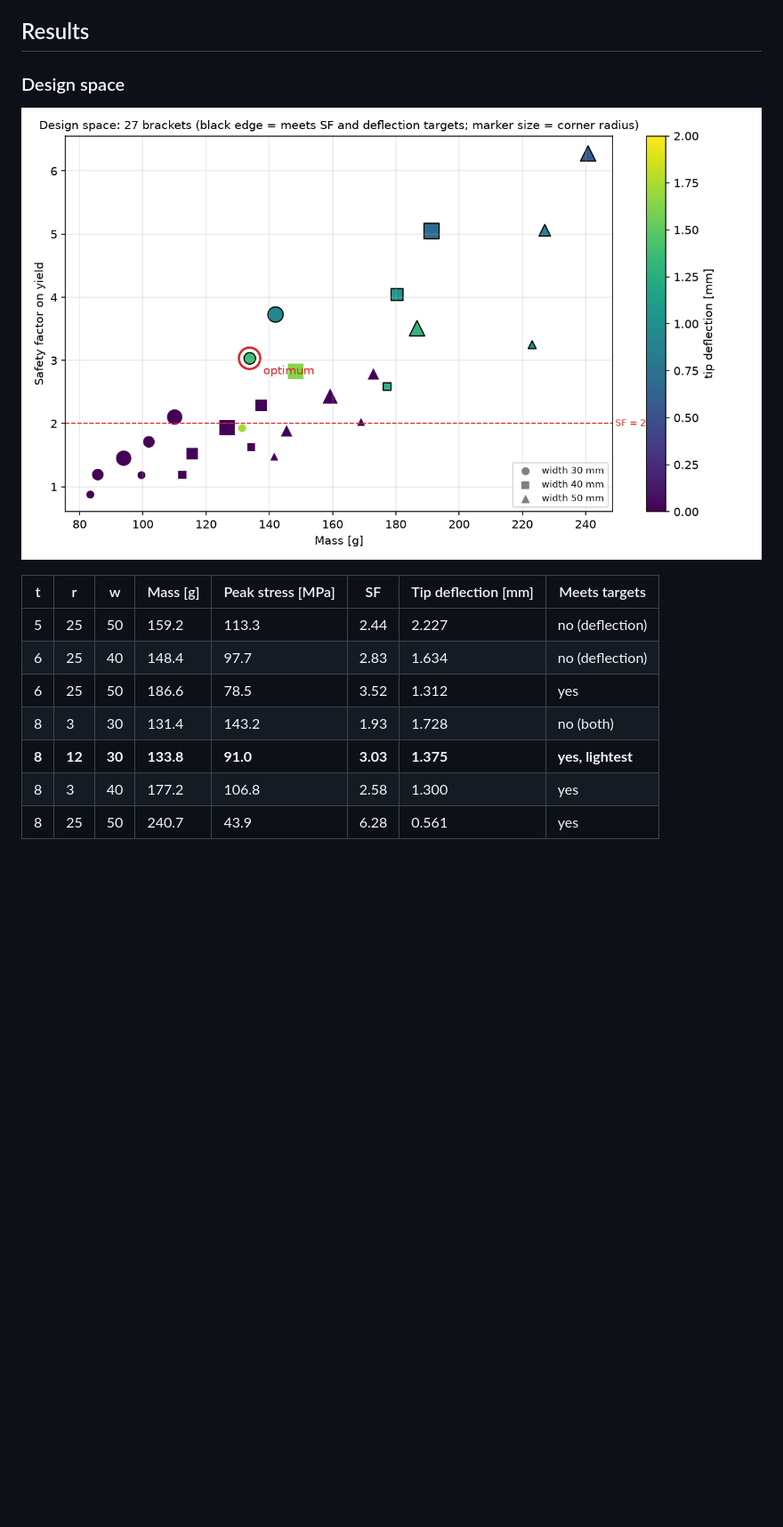
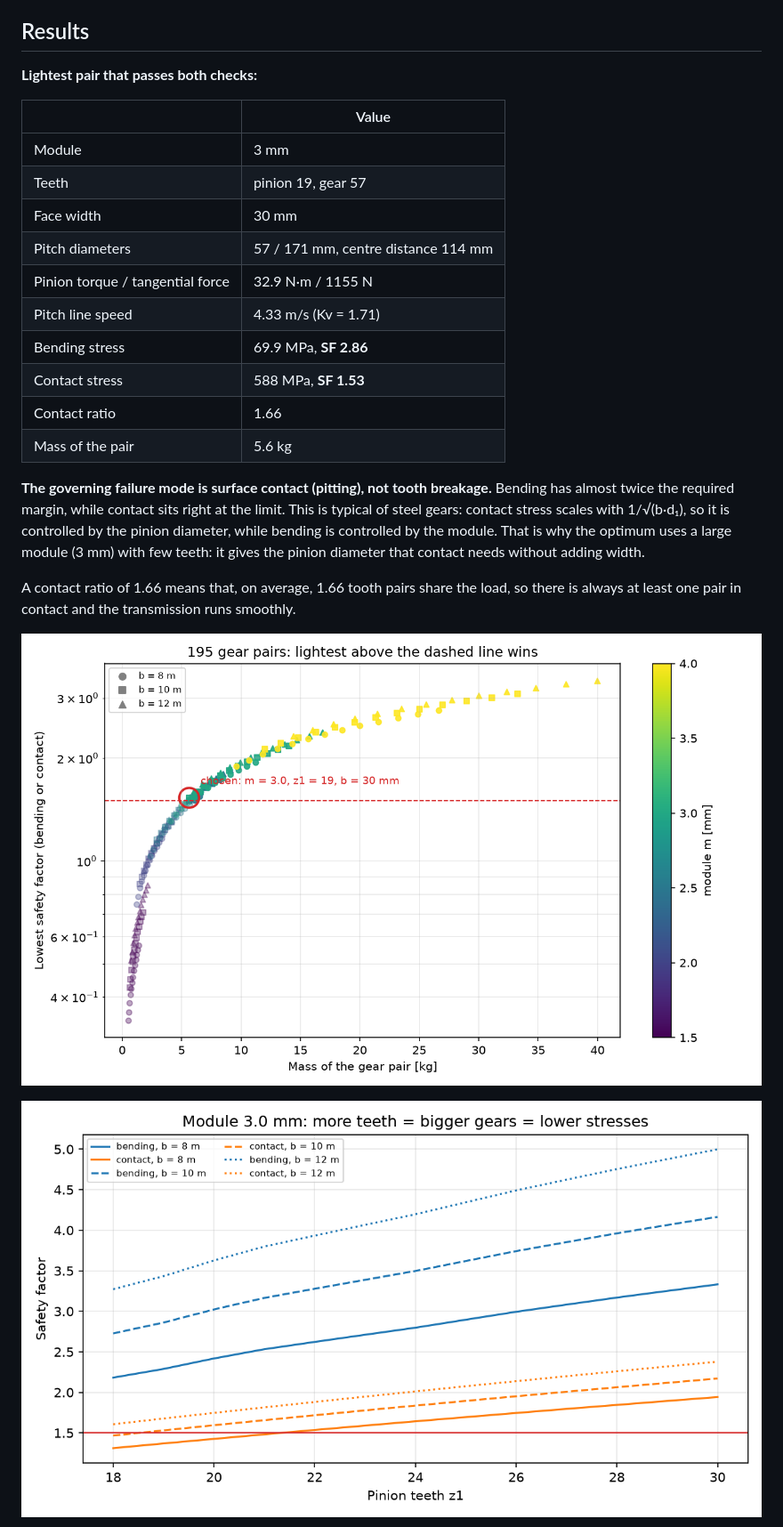
Before and after one commit to enzozanatta-eng/parametric-bracket-cadquery-fea, a Markdown page: README.md, the part around one of its changes. Shown at 89% size. GitHub-like rendering; pictures changed too: results/bending_vs_contact.png (added), results/design_space.png; blank space fills up the shorter version.

```diff
--- a/README.md
+++ b/README.md
@@ -36,17 +40,26 @@ A large inner radius works as a full-width gusset with smooth, tangent transitio
 
 ## Results
 
-### Design space
+**Lightest pair that passes both checks:**
+
+| | Value |
+|---|---|
+| Module | 3 mm |
+| Teeth | pinion 19, gear 57 |
+| Face width | 30 mm |
+| Pitch diameters | 57 / 171 mm, centre distance 114 mm |
+| Pinion torque / tangential force | 32.9 N·m / 1155 N |
+| Pitch line speed | 4.33 m/s (Kv = 1.71) |
+| Bending stress | 69.9 MPa, **SF 2.86** |
+| Contact stress | 588 MPa, **SF 1.53** |
+| Contact ratio | 1.66 |
+| Mass of the pair | 5.6 kg |
+
+**The governing failure mode is surface contact (pitting), not tooth breakage.** Bending has almost twice the required margin, while contact sits right at the limit. This is typical of steel gears: contact stress scales with 1/√(b·d₁), so it is controlled by the pinion diameter, while bending is controlled by the module. That is why the optimum uses a large module (3 mm) with few teeth: it gives the pinion diameter that contact needs without adding width.
+
+A contact ratio of 1.66 means that, on average, 1.66 tooth pairs share the load, so there is always at least one pair in contact and the transmission runs smoothly.
 
 ![Design space](results/design_space.png)
 
-| t | r | w | Mass [g] | Peak stress [MPa] | SF | Tip deflection [mm] | Meets targets |
-|---|---|---|---|---|---|---|---|
-| 5 | 25 | 50 | 159.2 | 113.3 | 2.44 | 2.227 | no (deflection) |
-| 6 | 25 | 40 | 148.4 | 97.7 | 2.83 | 1.634 | no (deflection) |
-| 6 | 25 | 50 | 186.6 | 78.5 | 3.52 | 1.312 | yes |
-| 8 | 3 | 30 | 131.4 | 143.2 | 1.93 | 1.728 | no (both) |
-| **8** | **12** | **30** | **133.8** | **91.0** | **3.03** | **1.375** | **yes, lightest** |
-| 8 | 3 | 40 | 177.2 | 106.8 | 2.58 | 1.300 | yes |
-| 8 | 25 | 50 | 240.7 | 43.9 | 6.28 | 0.561 | yes |
+![Bending vs contact](results/bending_vs_contact.png)
 
```
Also changed, not shown: other parts of README.md (+42 -66 lines), results/gear_pair_3d.png (added), results/meshing.gif (added), 5 other files.
